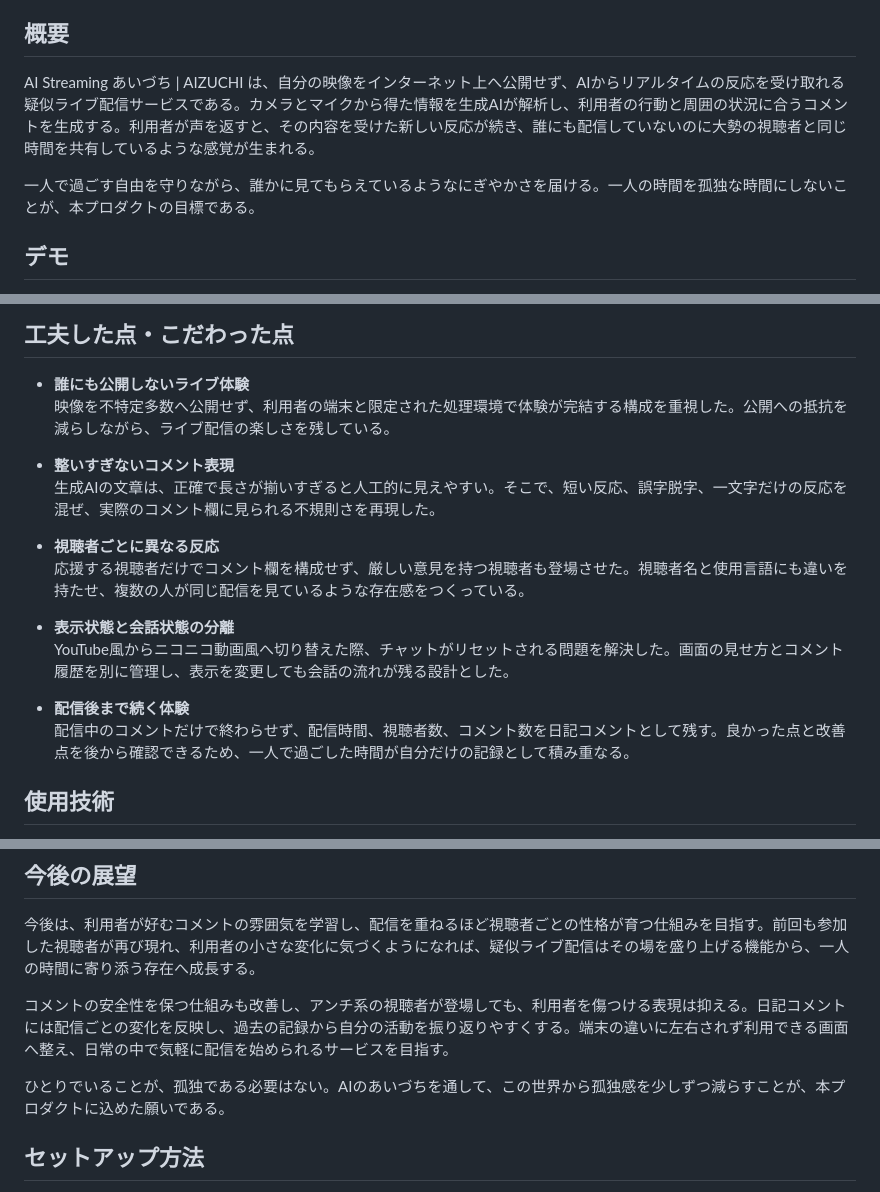
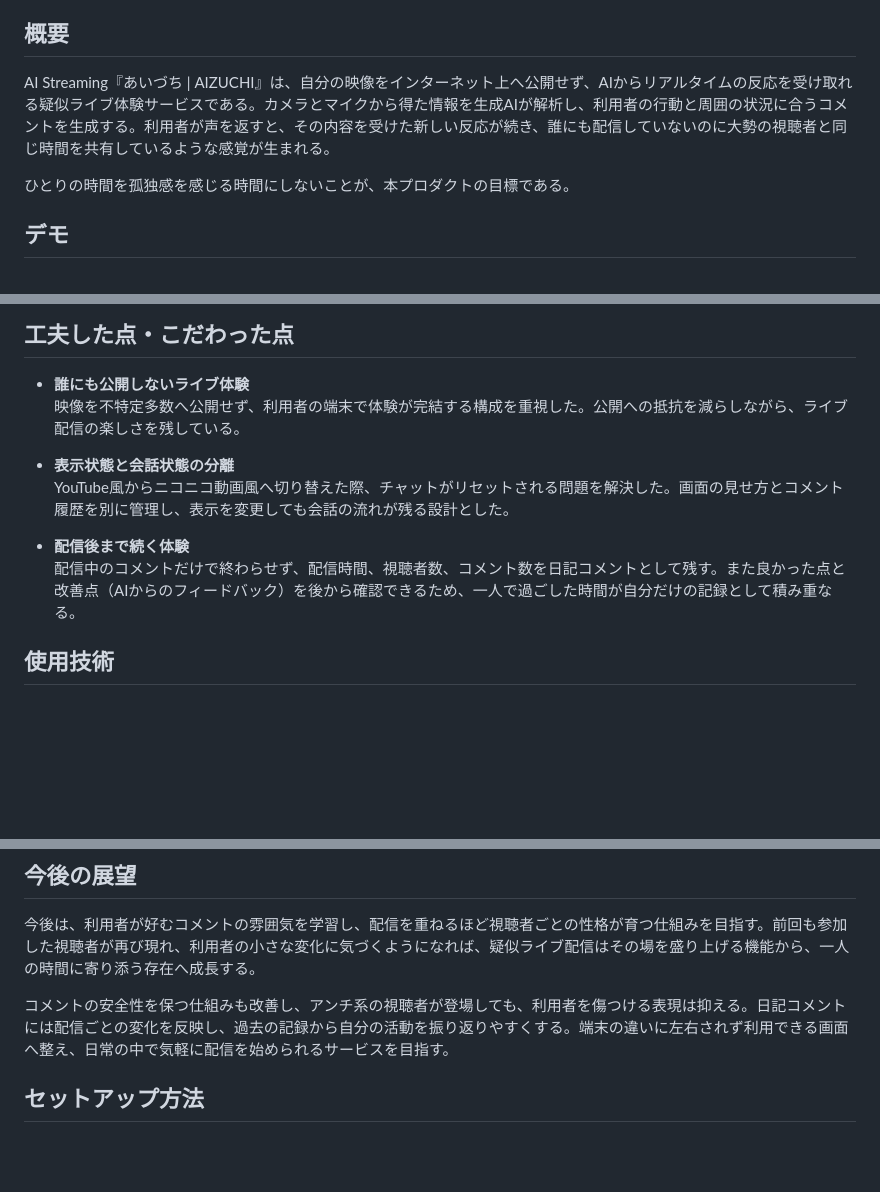
Before and after one commit to Hackit-2026/Team18, a Markdown page: README.md, 3 parts joined by grey strips. GitHub-like rendering; blank space fills up the shorter version.

```diff
--- a/README.md
+++ b/README.md
@@ -31,9 +31,9 @@
 
 ## 概要
 
-AI Streaming あいづち | AIZUCHI は、自分の映像をインターネット上へ公開せず、AIからリアルタイムの反応を受け取れる疑似ライブ配信サービスである。カメラとマイクから得た情報を生成AIが解析し、利用者の行動と周囲の状況に合うコメントを生成する。利用者が声を返すと、その内容を受けた新しい反応が続き、誰にも配信していないのに大勢の視聴者と同じ時間を共有しているような感覚が生まれる。
+AI Streaming『あいづち | AIZUCHI』は、自分の映像をインターネット上へ公開せず、AIからリアルタイムの反応を受け取れる疑似ライブ体験サービスである。カメラとマイクから得た情報を生成AIが解析し、利用者の行動と周囲の状況に合うコメントを生成する。利用者が声を返すと、その内容を受けた新しい反応が続き、誰にも配信していないのに大勢の視聴者と同じ時間を共有しているような感覚が生まれる。
 
-一人で過ごす自由を守りながら、誰かに見てもらえているようなにぎやかさを届ける。一人の時間を孤独な時間にしないことが、本プロダクトの目標である。
+ひとりの時間を孤独感を感じる時間にしないことが、本プロダクトの目標である。
 
 ## デモ
 
@@ -125,19 +125,13 @@ flowchart LR
 ## 工夫した点・こだわった点
 
 - **誰にも公開しないライブ体験**
-  映像を不特定多数へ公開せず、利用者の端末と限定された処理環境で体験が完結する構成を重視した。公開への抵抗を減らしながら、ライブ配信の楽しさを残している。
-
-- **整いすぎないコメント表現**
-  生成AIの文章は、正確で長さが揃いすぎると人工的に見えやすい。そこで、短い反応、誤字脱字、一文字だけの反応を混ぜ、実際のコメント欄に見られる不規則さを再現した。
-
-- **視聴者ごとに異なる反応**
-  応援する視聴者だけでコメント欄を構成せず、厳しい意見を持つ視聴者も登場させた。視聴者名と使用言語にも違いを持たせ、複数の人が同じ配信を見ているような存在感をつくっている。
+  映像を不特定多数へ公開せず、利用者の端末で体験が完結する構成を重視した。公開への抵抗を減らしながら、ライブ配信の楽しさを残している。
 
 - **表示状態と会話状態の分離**
   YouTube風からニコニコ動画風へ切り替えた際、チャットがリセットされる問題を解決した。画面の見せ方とコメント履歴を別に管理し、表示を変更しても会話の流れが残る設計とした。
 
 - **配信後まで続く体験**
-  配信中のコメントだけで終わらせず、配信時間、視聴者数、コメント数を日記コメントとして残す。良かった点と改善点を後から確認できるため、一人で過ごした時間が自分だけの記録として積み重なる。
+  配信中のコメントだけで終わらせず、配信時間、視聴者数、コメント数を日記コメントとして残す。また良かった点と改善点（AIからのフィードバック）を後から確認できるため、一人で過ごした時間が自分だけの記録として積み重なる。
 
 ## 使用技術
 
@@ -153,8 +147,6 @@ flowchart LR
 今後は、利用者が好むコメントの雰囲気を学習し、配信を重ねるほど視聴者ごとの性格が育つ仕組みを目指す。前回も参加した視聴者が再び現れ、利用者の小さな変化に気づくようになれば、疑似ライブ配信はその場を盛り上げる機能から、一人の時間に寄り添う存在へ成長する。
 
 コメントの安全性を保つ仕組みも改善し、アンチ系の視聴者が登場しても、利用者を傷つける表現は抑える。日記コメントには配信ごとの変化を反映し、過去の記録から自分の活動を振り返りやすくする。端末の違いに左右されず利用できる画面へ整え、日常の中で気軽に配信を始められるサービスを目指す。
-
-ひとりでいることが、孤独である必要はない。AIのあいづちを通して、この世界から孤独感を少しずつ減らすことが、本プロダクトに込めた願いである。
 
 ## セットアップ方法
 
```
